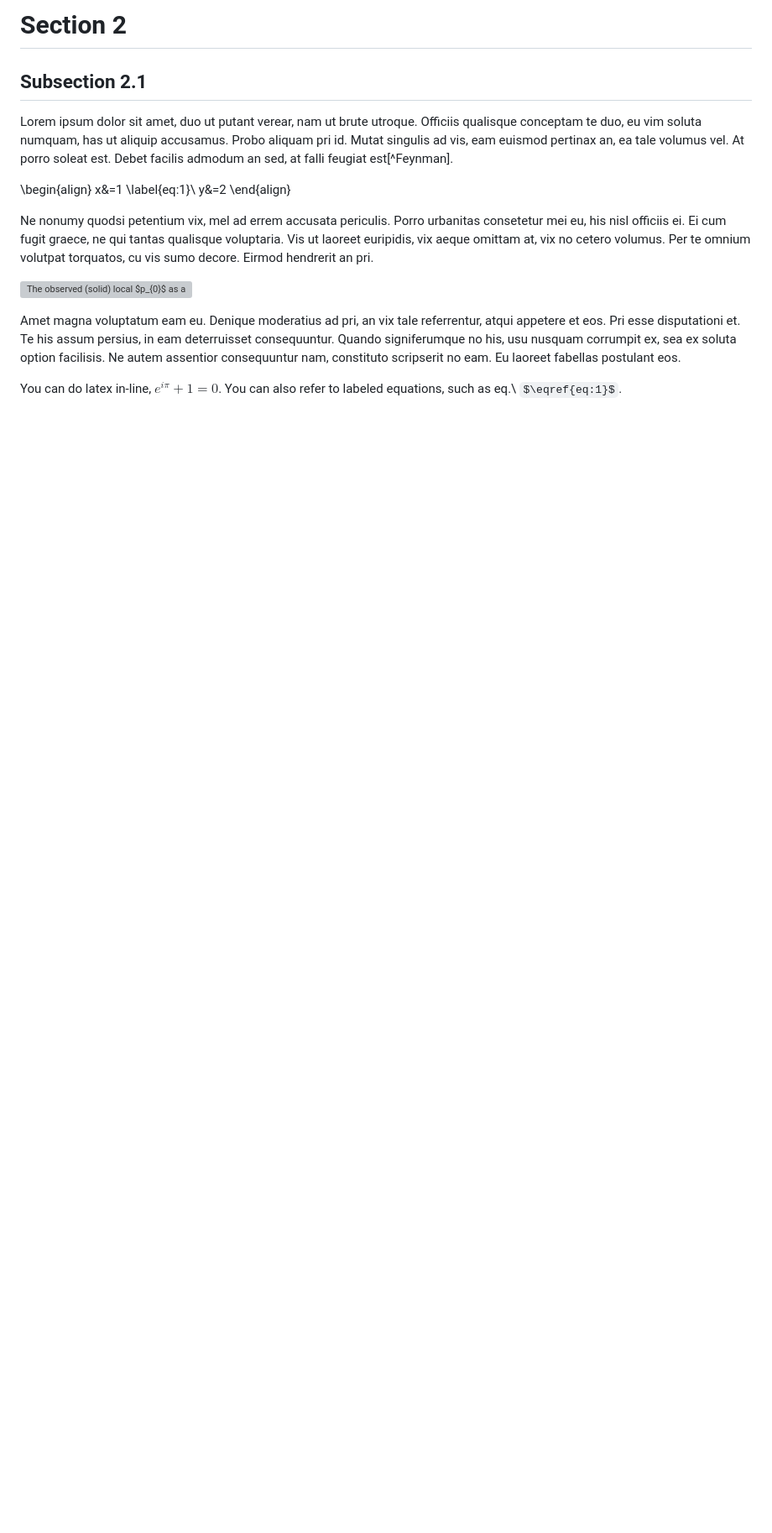
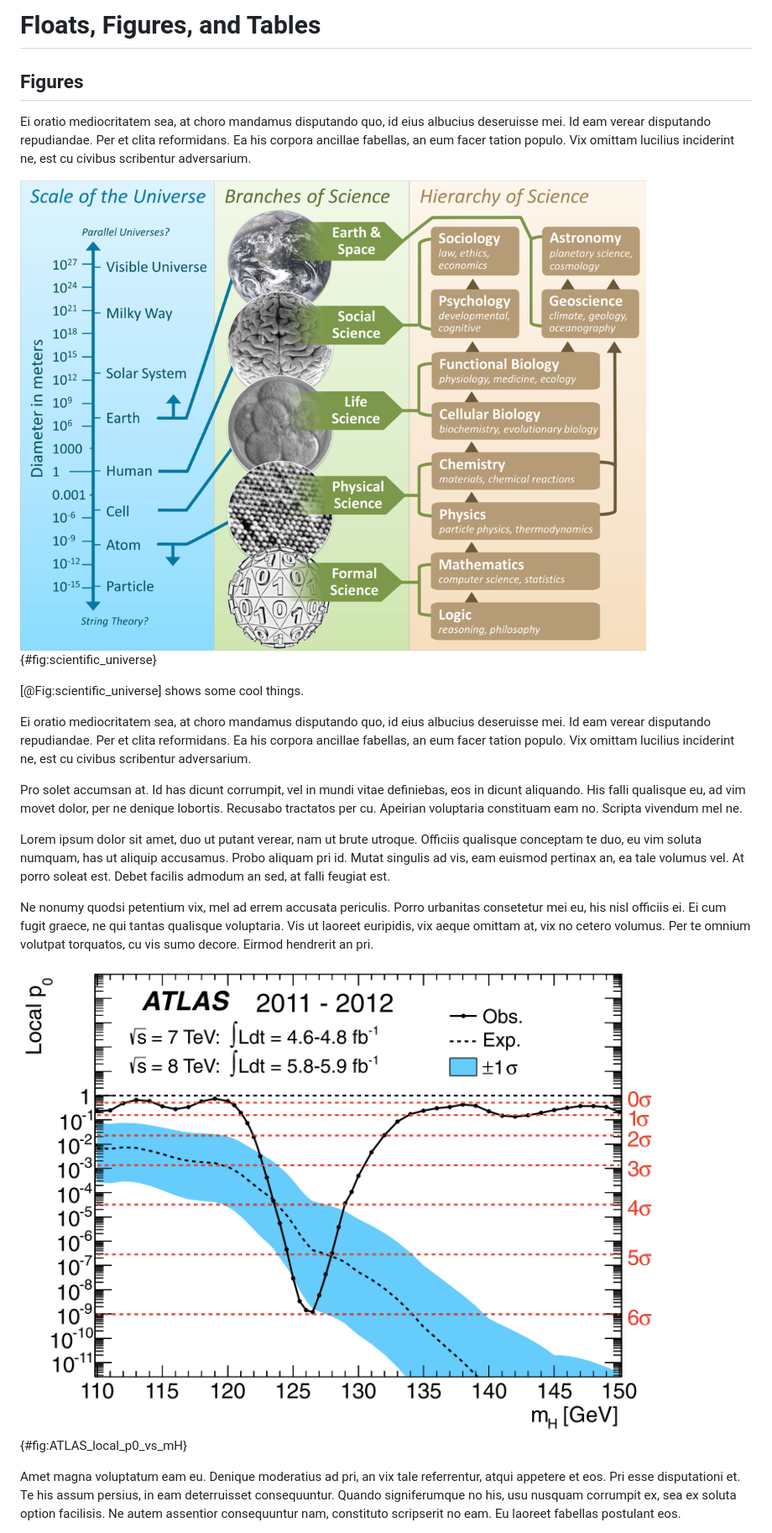
Before and after one commit to rreece/markdown-memo, a Markdown page: 03-figs-tables.md, the part around the change printed below. Shown: that part at 84% size. Drawn GitHub-style; pictures changed too: img/ATLAS-local-p0-vs-mH.png (added); some formulas as TeX source; blank space fills up the shorter version; grey boxes are pictures that could not be loaded.

```diff
--- a/02-example.md
+++ b/03-figs-tables.md
@@ -1,19 +1,38 @@
-Section 2
+Floats, Figures, and Tables
 ===============================================================================
 
-Subsection 2.1
+Figures
 -------------------------------------------------------------------------------
+
+Ei oratio mediocritatem sea, at choro mandamus disputando quo, id eius
+albucius deseruisse mei. Id eam verear disputando repudiandae. Per et
+clita reformidans. Ea his corpora ancillae fabellas, an eum facer tation
+populo. Vix omittam lucilius inciderint ne, est cu civibus scribentur
+adversarium.
+
+![The scale of the universe mapped to the branches of science and the hierarchy of science. CC BY-SA 3.0 (2013)
+    [Wikimedia Commons](https://en.wikipedia.org/wiki/Science#/media/File:The_Scientific_Universe.png).
+    ](img/1024px-the_scientific_universe.png) {#fig:scientific_universe}
+
+[@Fig:scientific_universe] shows some cool things.
+
+Ei oratio mediocritatem sea, at choro mandamus disputando quo, id eius
+albucius deseruisse mei. Id eam verear disputando repudiandae. Per et
+clita reformidans. Ea his corpora ancillae fabellas, an eum facer tation
+populo. Vix omittam lucilius inciderint ne, est cu civibus scribentur
+adversarium.
+
+Pro solet accumsan at. Id has dicunt corrumpit, vel in mundi vitae
+definiebas, eos in dicunt aliquando. His falli qualisque eu, ad vim movet
+dolor, per ne denique lobortis. Recusabo tractatos per cu. Apeirian
+voluptaria constituam eam no. Scripta vivendum mel ne.
+
 
 Lorem ipsum dolor sit amet, duo ut putant verear, nam ut brute utroque.
 Officiis qualisque conceptam te duo, eu vim soluta numquam, has ut aliquip
 accusamus. Probo aliquam pri id. Mutat singulis ad vis, eam euismod pertinax
 an, ea tale volumus vel. At porro soleat est. Debet facilis admodum an sed,
-at falli feugiat est[^Feynman].
-
-\begin{align}
-    x&=1 \label{eq:1}\\
-    y&=2
-\end{align}
+at falli feugiat est.
 
 Ne nonumy quodsi petentium vix, mel ad errem accusata periculis. Porro
 urbanitas consetetur mei eu, his nisl officiis ei. Ei cum fugit graece,
@@ -26,7 +45,7 @@ sumo decore. Eirmod hendrerit an pri.
     SM Higgs boson signal at that mass with its $\pm{}1\sigma$ band.
     The horizontal dashed lines indicate the $p$-values corresponding to
     significances of 1 to 6$\sigma$&nbsp;[@ATLAS_2012_Higgs_discovery]\.
-    ](img/ATLAS-local-p0-vs-mH.png)
+    ](img/ATLAS-local-p0-vs-mH.png) {#fig:ATLAS_local_p0_vs_mH}
 
 Amet magna voluptatum eam eu. Denique moderatius ad pri, an vix tale
 referrentur, atqui appetere et eos. Pri esse disputationi et. Te his
@@ -35,6 +54,4 @@ his, usu nusquam corrumpit ex, sea ex soluta option facilisis. Ne autem
 assentior consequuntur nam, constituto scripserit no eam. Eu laoreet
 fabellas postulant eos.
 
-You can do latex in-line, $e^{i\pi} + 1 = 0$.
-You can also refer to labeled equations, such as eq.\ $\eqref{eq:1}$.
 
```
Also changed, not shown: other parts of 03-figs-tables.md (+15 -16 lines), 01-basics.md (renamed from 01-example.md, +7 -20 lines), 02-math.md (added, +42 -0 lines), 4 other files.
